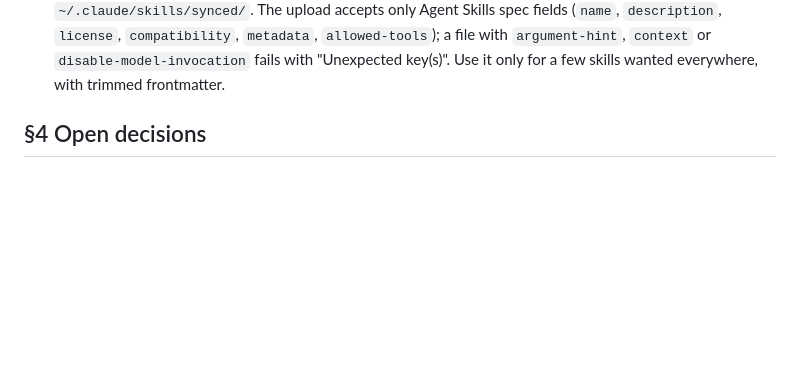
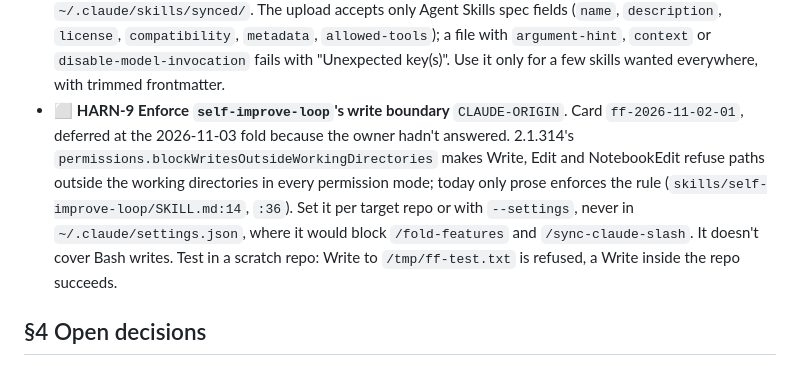
Before and after one commit to jchigg2000-git/claude-code-dev, a Markdown page: ROADMAP.md, the part around the change. Drawn GitHub-style; blank space fills up the shorter version.

Commit message:
docs(roadmap): add HARN-9, deferred from the 2026-11-02 feature-fold report
Co-Authored-By: Claude Opus 5.5 <noreply@anthropic.com>

```diff
--- a/ROADMAP.md
+++ b/ROADMAP.md
@@ -173,6 +173,14 @@ All `CLAUDE-ORIGIN`: proposed by the 2.1.310 harness-update handoff, not yet dec
   (`name`, `description`, `license`, `compatibility`, `metadata`, `allowed-tools`); a file with
   `argument-hint`, `context` or `disable-model-invocation` fails with "Unexpected key(s)". Use it
   only for a few skills wanted everywhere, with trimmed frontmatter.
+- ⬜ **HARN-9 Enforce `self-improve-loop`'s write boundary** `CLAUDE-ORIGIN`. Card
+  `ff-2026-11-02-01`, deferred at the 2026-11-03 fold because the owner hadn't answered. 2.1.314's
+  `permissions.blockWritesOutsideWorkingDirectories` makes Write, Edit and NotebookEdit refuse paths
+  outside the working directories in every permission mode; today only prose enforces the rule
+  (`skills/self-improve-loop/SKILL.md:14`, `:36`). Set it per target repo or with `--settings`, never
+  in `~/.claude/settings.json`, where it would block `/fold-features` and `/sync-claude-slash`. It
+  doesn't cover Bash writes. Test in a scratch repo: Write to `/tmp/ff-test.txt` is refused, a Write
+  inside the repo succeeds.
 
 ## §4 Open decisions
 
```
